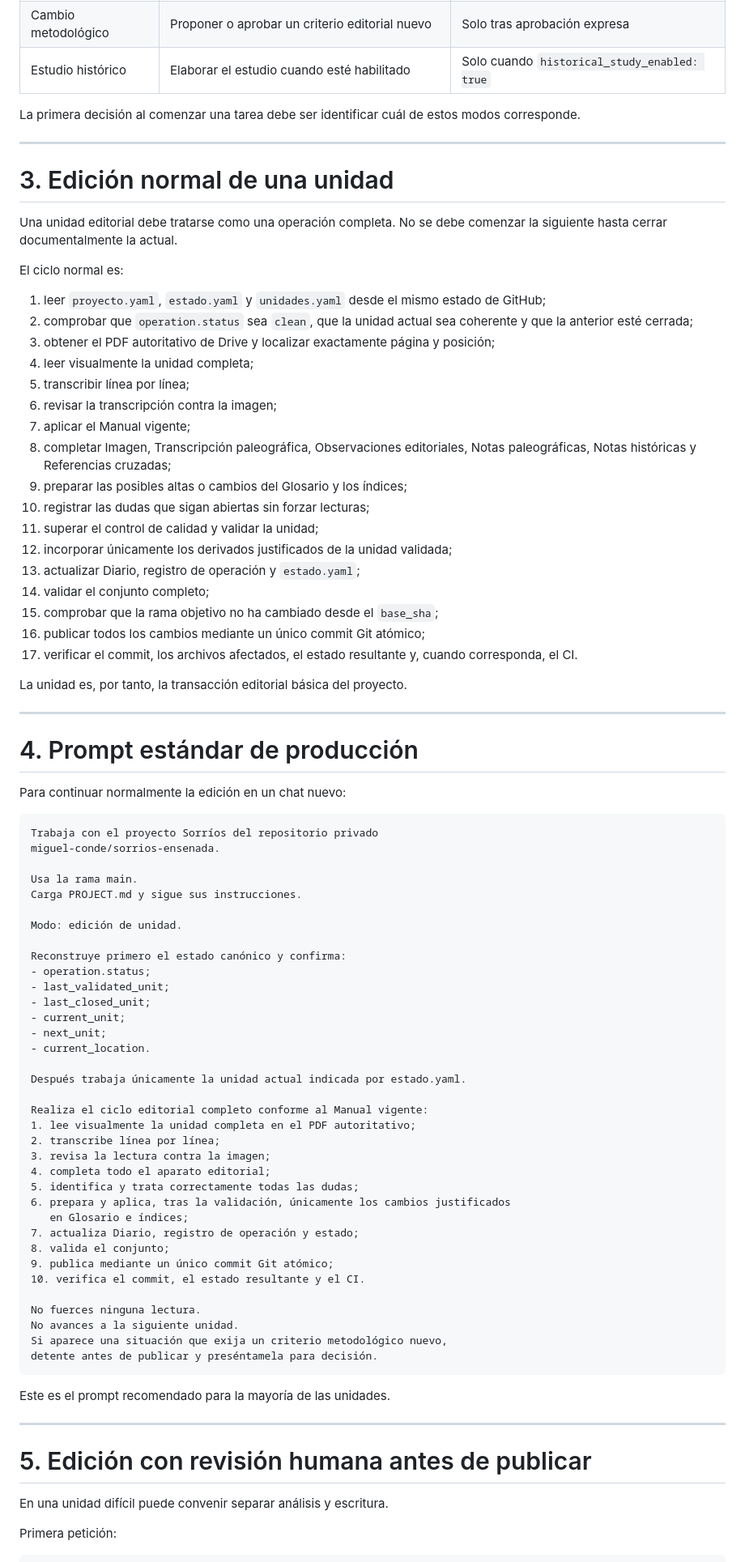
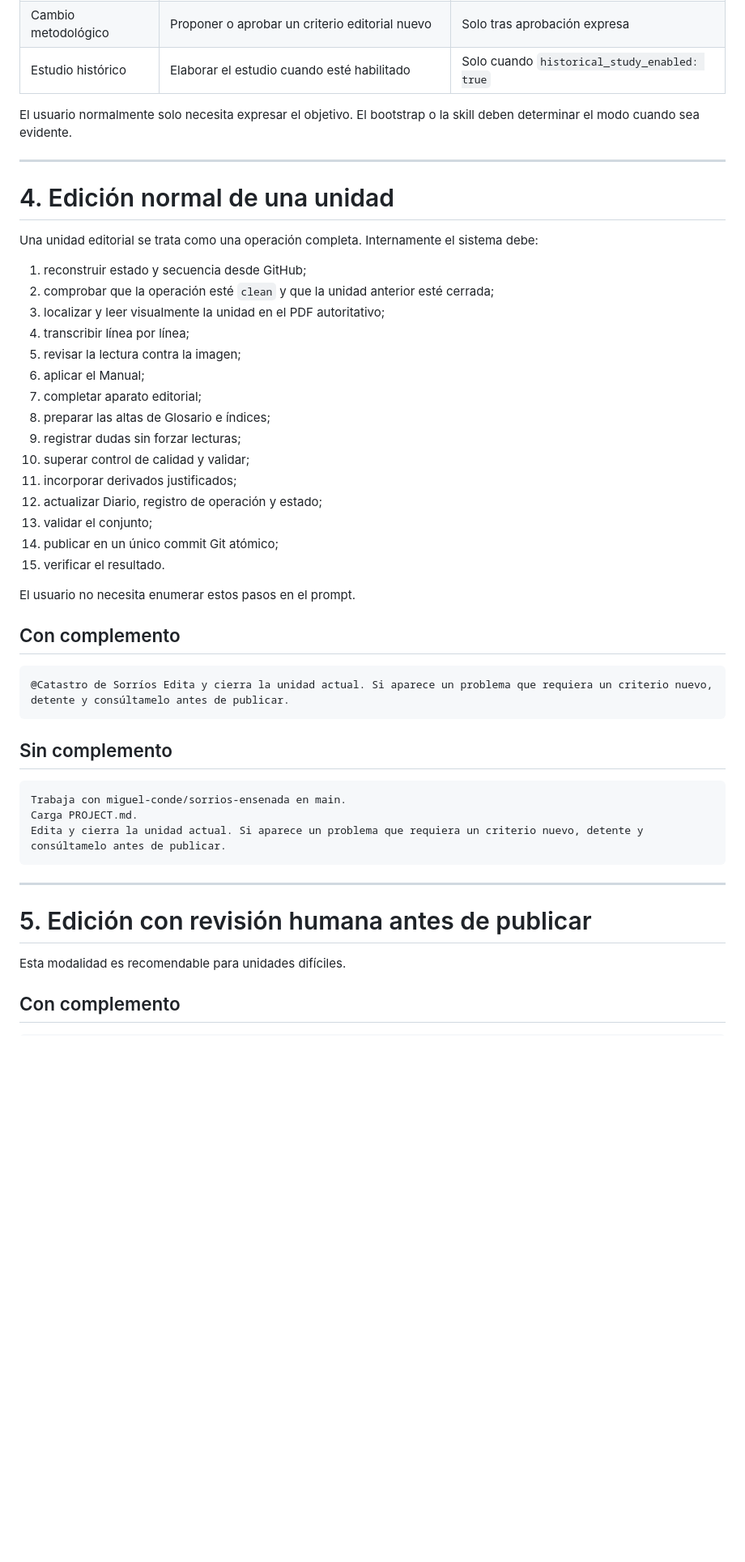
Before and after one commit to miguel-conde/sorrios-ensenada, a Markdown page: docs/GUIA_USO_PROCESO_EDITORIAL.md, the part around one of its changes. Shown at 81% size. Rendered like a GitHub page; blank space fills up the shorter version.

````diff
--- a/docs/GUIA_USO_PROCESO_EDITORIAL.md
+++ b/docs/GUIA_USO_PROCESO_EDITORIAL.md
@@ -57,88 +105,52 @@ El proyecto distingue cinco modos oficiales.
 | Cambio metodológico | Proponer o aprobar un criterio editorial nuevo | Solo tras aprobación expresa |
 | Estudio histórico | Elaborar el estudio cuando esté habilitado | Solo cuando `historical_study_enabled: true` |
 
-La primera decisión al comenzar una tarea debe ser identificar cuál de estos modos corresponde.
+El usuario normalmente solo necesita expresar el objetivo. El bootstrap o la skill deben determinar el modo cuando sea evidente.
 
 ---
 
-# 3. Edición normal de una unidad
+# 4. Edición normal de una unidad
 
-Una unidad editorial debe tratarse como una operación completa. No se debe comenzar la siguiente hasta cerrar documentalmente la actual.
+Una unidad editorial se trata como una operación completa. Internamente el sistema debe:
 
-El ciclo normal es:
+1. reconstruir estado y secuencia desde GitHub;
+2. comprobar que la operación esté `clean` y que la unidad anterior esté cerrada;
+3. localizar y leer visualmente la unidad en el PDF autoritativo;
+4. transcribir línea por línea;
+5. revisar la lectura contra la imagen;
+6. aplicar el Manual;
+7. completar aparato editorial;
+8. preparar las altas de Glosario e índices;
+9. registrar dudas sin forzar lecturas;
+10. superar control de calidad y validar;
+11. incorporar derivados justificados;
+12. actualizar Diario, registro de operación y estado;
+13. validar el conjunto;
+14. publicar en un único commit Git atómico;
+15. verificar el resultado.
 
-1. leer `proyecto.yaml`, `estado.yaml` y `unidades.yaml` desde el mismo estado de GitHub;
-2. comprobar que `operation.status` sea `clean`, que la unidad actual sea coherente y que la anterior esté cerrada;
-3. obtener el PDF autoritativo de Drive y localizar exactamente página y posición;
-4. leer visualmente la unidad completa;
-5. transcribir línea por línea;
-6. revisar la transcripción contra la imagen;
-7. aplicar el Manual vigente;
-8. completar Imagen, Transcripción paleográfica, Observaciones editoriales, Notas paleográficas, Notas históricas y Referencias cruzadas;
-9. preparar las posibles altas o cambios del Glosario y los índices;
-10. registrar las dudas que sigan abiertas sin forzar lecturas;
-11. superar el control de calidad y validar la unidad;
-12. incorporar únicamente los derivados justificados de la unidad validada;
-13. actualizar Diario, registro de operación y `estado.yaml`;
-14. validar el conjunto completo;
-15. comprobar que la rama objetivo no ha cambiado desde el `base_sha`;
-16. publicar todos los cambios mediante un único commit Git atómico;
-17. verificar el commit, los archivos afectados, el estado resultante y, cuando corresponda, el CI.
+El usuario no necesita enumerar estos pasos en el prompt.
 
-La unidad es, por tanto, la transacción editorial básica del proyecto.
-
----
-
-# 4. Prompt estándar de producción
-
-Para continuar normalmente la edición en un chat nuevo:
+## Con complemento
 
 ```text
-Trabaja con el proyecto Sorríos del repositorio privado
-miguel-conde/sorrios-ensenada.
-
-Usa la rama main.
-Carga PROJECT.md y sigue sus instrucciones.
-
-Modo: edición de unidad.
-
-Reconstruye primero el estado canónico y confirma:
-- operation.status;
-- last_validated_unit;
-- last_closed_unit;
-- current_unit;
-- next_unit;
-- current_location.
-
-Después trabaja únicamente la unidad actual indicada por estado.yaml.
-
-Realiza el ciclo editorial completo conforme al Manual vigente:
-1. lee visualmente la unidad completa en el PDF autoritativo;
-2. transcribe línea por línea;
-3. revisa la lectura contra la imagen;
-4. completa todo el aparato editorial;
-5. identifica y trata correctamente todas las dudas;
-6. prepara y aplica, tras la validación, únicamente los cambios justificados
-   en Glosario e índices;
-7. actualiza Diario, registro de operación y estado;
-8. valida el conjunto;
-9. publica mediante un único commit Git atómico;
-10. verifica el commit, el estado resultante y el CI.
-
-No fuerces ninguna lectura.
-No avances a la siguiente unidad.
-Si aparece una situación que exija un criterio metodológico nuevo,
-detente antes de publicar y preséntamela para decisión.
+@Catastro de Sorríos Edita y cierra la unidad actual. Si aparece un problema que requiera un criterio nuevo, detente y consúltamelo antes de publicar.
 ```
 
-Este es el prompt recomendado para la mayoría de las unidades.
+## Sin complemento
+
+```text
+Trabaja con miguel-conde/sorrios-ensenada en main.
+Carga PROJECT.md.
+Edita y cierra la unidad actual. Si aparece un problema que requiera un criterio nuevo, detente y consúltamelo antes de publicar.
+```
 
 ---
 
 # 5. Edición con revisión humana antes de publicar
 
-En una unidad difícil puede convenir separar análisis y escritura.
+Esta modalidad es recomendable para unidades difíciles.
 
-Primera petición:
+## Con complemento
 
 ```text
````
Also changed, not shown: other parts of docs/GUIA_USO_PROCESO_EDITORIAL.md (+196 -260 lines), project/00_CONTROL/CAMBIOS.md (+9 -0 lines).
